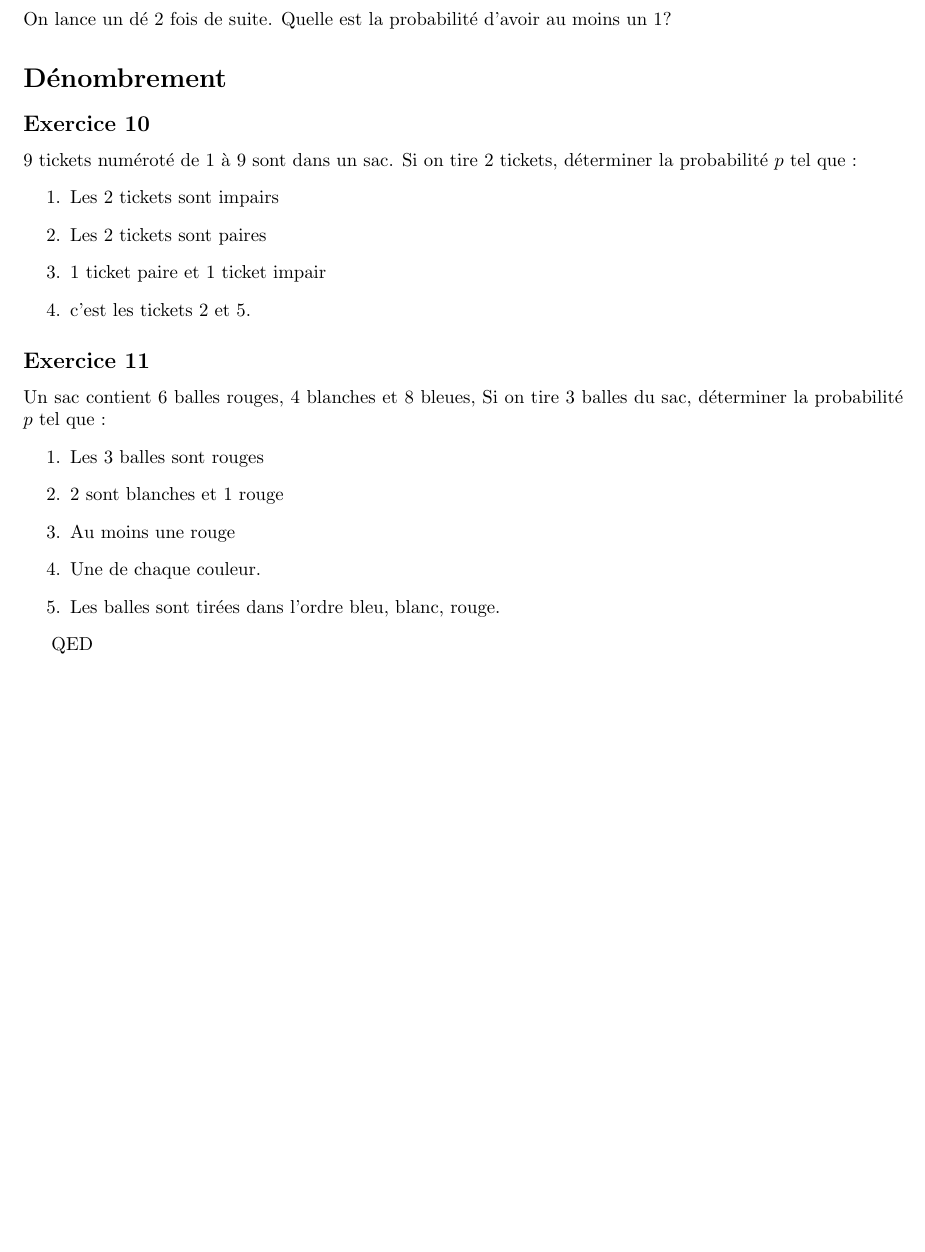
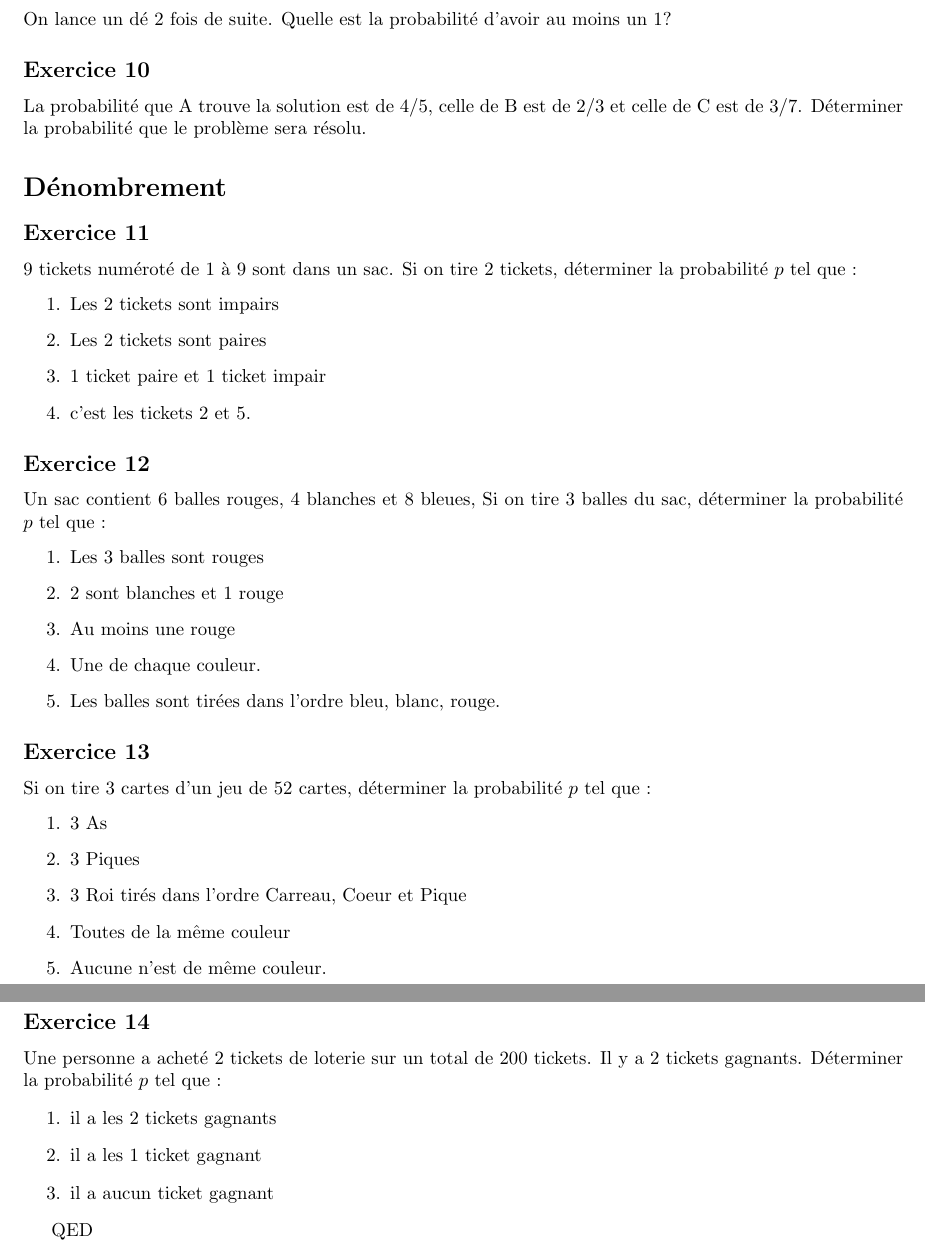
Before and after one commit to PAYRAULT/MPI, a LaTeX book (MEU303 - Proba/Cours/proba_exo.tex): part of page 2 of 2 before the commit and two parts of pages 2 and 3 of 3 after it, the two joined at a grey line, cut so that both start at the same text, the shorter picture padded with empty space. Compiled offline with pdfLaTeX.

Commit message:
some more ++

```diff
--- a/MEU303 - Proba/Cours/proba_exo.tex
+++ b/MEU303 - Proba/Cours/proba_exo.tex
@@ -128,8 +128,13 @@ Un sac contient 4 balles blanches et 2 balles noires, un autre sac contient 2 ba
 \subsection*{Exercice 9}
 On lance un d\'e 2 fois de suite. Quelle est la probabilit\'e d'avoir au moins un 1?
 
+\subsection*{Exercice 10}
+La probabilit\'e que A trouve la solution est de $4/5$, celle de B est de $2/3$ et celle de C est de $3/7$. D\'eterminer la probabilit\'e que le probl\`eme sera r\'esolu.
+
+
+
 \section*{D\'enombrement}
-\subsection*{Exercice 10}
+\subsection*{Exercice 11}
 9 tickets num\'erot\'e de 1 \`a 9 sont dans un sac. Si on tire 2 tickets, d\'eterminer la probabilit\'e $p$ tel que\ :
 \begin{enumerate}
 \item Les 2 tickets sont impairs
@@ -138,7 +143,7 @@ On lance un d\'e 2 fois de suite. Quelle est la probabilit\'e d'avoir au moins u
 \item c'est les tickets 2 et 5.
 \end{enumerate}
 
-\subsection*{Exercice 11}
+\subsection*{Exercice 12}
 Un sac contient 6 balles rouges, 4 blanches et 8 bleues, Si on tire 3 balles du sac, d\'eterminer la probabilit\'e $p$ tel que\ :
 \begin{enumerate}
 \item Les 3 balles sont rouges
@@ -148,7 +153,23 @@ Un sac contient 6 balles rouges, 4 blanches et 8 bleues, Si on tire 3 balles du
 \item Les balles sont tir\'ees dans l'ordre bleu, blanc, rouge.
 \end{enumerate}
 
+\subsection*{Exercice 13}
+Si on tire 3 cartes d'un jeu de 52 cartes, d\'eterminer la probabilit\'e $p$ tel que\ :
+\begin{enumerate}
+\item 3 As
+\item 3 Piques
+\item 3 Roi tir\'es dans l'ordre Carreau, Coeur et Pique
+\item Toutes de la m\^eme couleur
+\item Aucune n'est de m\^eme couleur.
+\end{enumerate}
 
+\subsection*{Exercice 14}
+Une personne a achet\'e 2 tickets de loterie sur un total de 200 tickets. Il y a 2 tickets gagnants. D\'eterminer la probabilit\'e $p$ tel que\ :
+\begin{enumerate}
+\item il a les 2 tickets gagnants
+\item il a les 1 ticket gagnant
+\item il a aucun ticket gagnant
+\end{enumerate}
 
 
 
```
Also changed, not shown: MEU303 - Proba/Cours/proba_exo.pdf.
